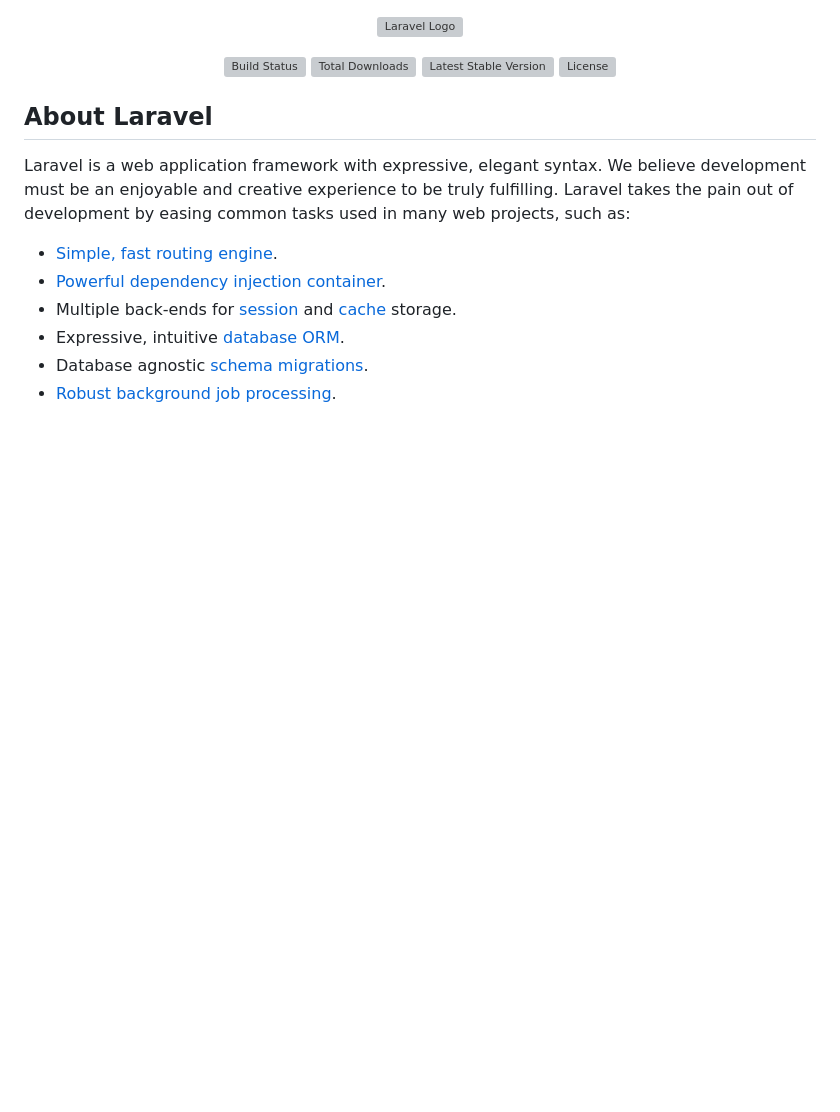
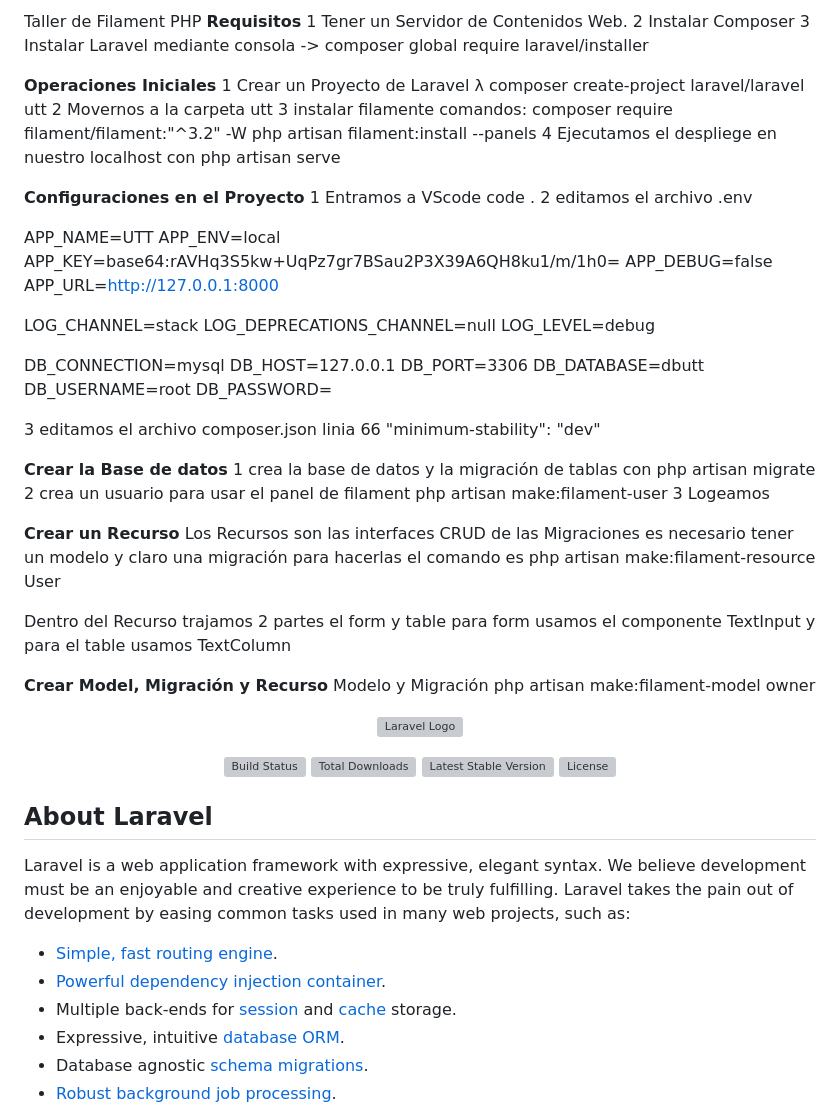
Before and after one commit to devarturobl/uttfilament, a Markdown page: README.md, the part around the change. Rendered like a GitHub page; blank space fills up the shorter version; grey boxes are pictures that could not be loaded.

```diff
--- a/README.md
+++ b/README.md
@@ -1,3 +1,59 @@
+Taller de Filament PHP
+**Requisitos**
+1 Tener un Servidor de Contenidos Web.
+2 Instalar Composer
+3 Instalar Laravel mediante consola -> composer global require laravel/installer
+
+**Operaciones Iniciales**
+1 Crear un Proyecto de Laravel
+λ composer create-project laravel/laravel utt
+2 Movernos a la carpeta utt
+3 instalar filamente comandos:
+composer require filament/filament:"^3.2" -W
+php artisan filament:install --panels
+4 Ejecutamos el despliege en nuestro localhost con php artisan serve
+
+**Configuraciones en el Proyecto**
+1 Entramos a VScode code .
+2 editamos el archivo .env
+
+APP_NAME=UTT
+APP_ENV=local
+APP_KEY=base64:rAVHq3S5kw+UqPz7gr7BSau2P3X39A6QH8ku1/m/1h0=
+APP_DEBUG=false
+APP_URL=http://127.0.0.1:8000
+
+LOG_CHANNEL=stack
+LOG_DEPRECATIONS_CHANNEL=null
+LOG_LEVEL=debug
+
+DB_CONNECTION=mysql
+DB_HOST=127.0.0.1
+DB_PORT=3306
+DB_DATABASE=dbutt
+DB_USERNAME=root
+DB_PASSWORD=
+
+3 editamos el archivo composer.json linia 66
+"minimum-stability": "dev"
+
+**Crear la Base de datos**
+1 crea la base de datos y la migración de tablas con php artisan migrate
+2 crea un usuario para usar el panel de filament php artisan make:filament-user
+3 Logeamos
+
+**Crear un Recurso**
+Los Recursos son las interfaces CRUD de las Migraciones es necesario tener un modelo y claro una migración para
+hacerlas el comando es php artisan make:filament-resource User
+
+Dentro del Recurso trajamos 2 partes el form y table
+para form usamos el componente TextInput y para el table usamos TextColumn
+
+**Crear Model, Migración y Recurso**
+Modelo y Migración php artisan make:filament-model owner
+
+
+
 <p align="center"><a href="https://laravel.com" target="_blank"><img src="https://raw.githubusercontent.com/laravel/art/master/logo-lockup/5%20SVG/2%20CMYK/1%20Full%20Color/laravel-logolockup-cmyk-red.svg" width="400" alt="Laravel Logo"></a></p>
 
 <p align="center">
```
